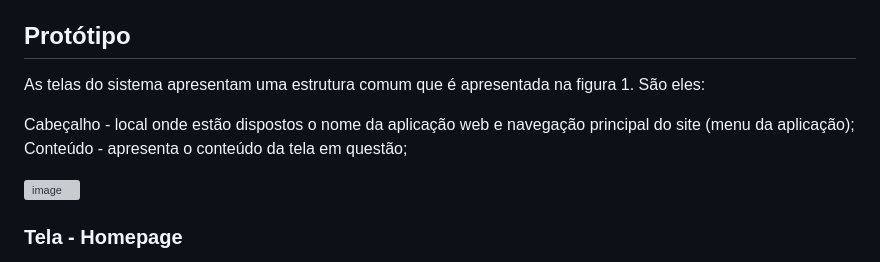
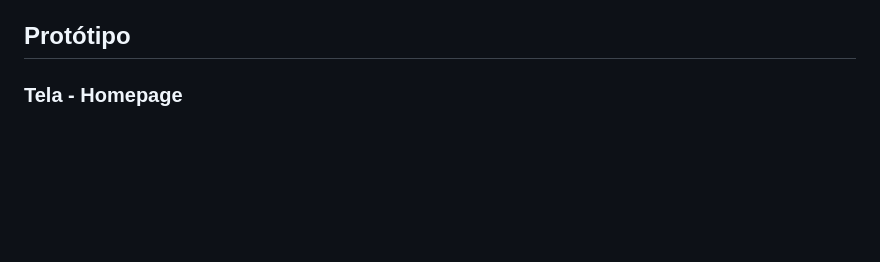
Before and after one commit to ICEI-PUC-Minas-PMV-ADS/pmv-ads-2023-2-e1-proj-web-t5-it-solutions, a Markdown page: documentos/04-Projeto de Interface.md, the part around the change. GitHub-like rendering; blank space fills up the shorter version; grey boxes are pictures that could not be loaded.

```diff
--- a/documentos/04-Projeto de Interface.md
+++ b/documentos/04-Projeto de Interface.md
@@ -19,13 +19,6 @@ Link do user flow: https://www.figma.com/file/0YNbeE323cefjp1EcPMvO5/User-Flow-I
 
 
 ## Protótipo
-
-As telas do sistema apresentam uma estrutura comum que é apresentada na figura 1. São eles:
-
-Cabeçalho - local onde estão dispostos o nome da aplicação web e navegação principal do site (menu da aplicação);
-Conteúdo - apresenta o conteúdo da tela em questão;
-
-![image](https://github.com/ICEI-PUC-Minas-PMV-ADS/pmv-ads-2023-2-e1-proj-web-t5-it-solutions/assets/136030209/7527b674-1369-4a40-a59c-cf86e9776f23)
 
 ### Tela - Homepage
 
```
